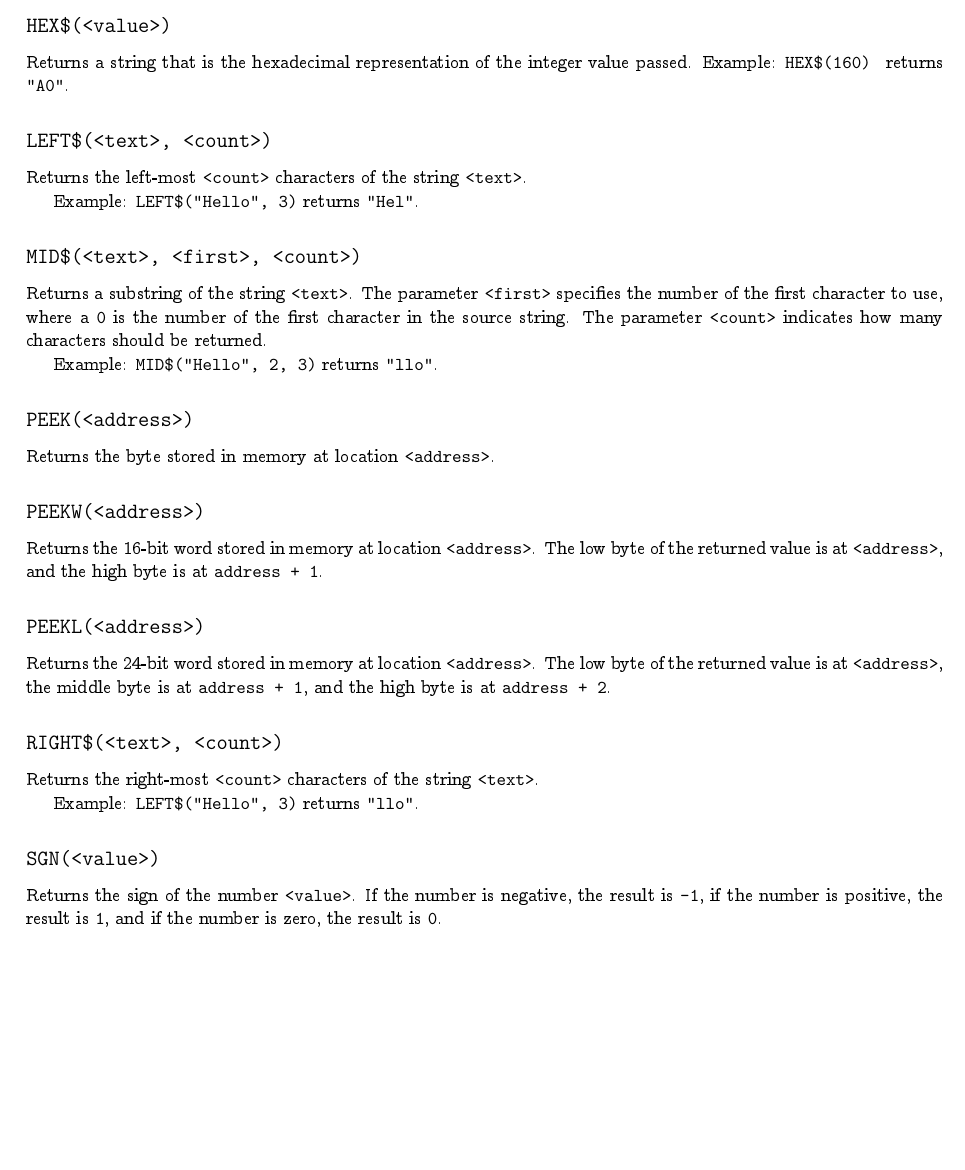
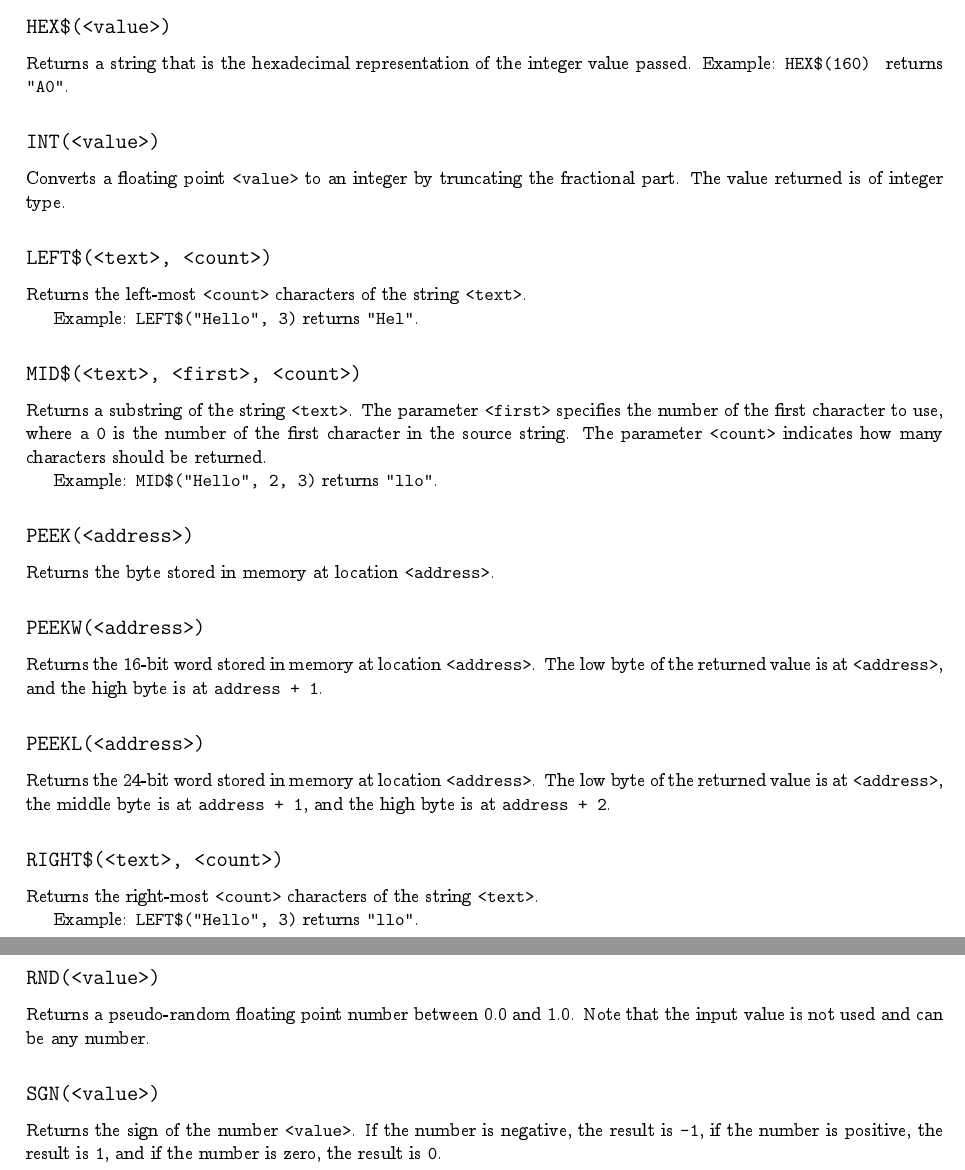
Before and after one commit to pweingar/BASIC816, a LaTeX document (docs/tex/basic816.tex): part of page 8 of 16 before the commit and two parts of pages 8 and 9 of 16 after it, the two joined at a grey line, cut so that both start at the same text, the shorter picture padded with empty space. Compiled offline with pdfLaTeX.

Commit message:
RND() and INT() improvement
Added RND(). Added overflow detection to integer conversion. Cleaned up a few unnecessary files from the project.

```diff
--- a/docs/tex/basic816.tex
+++ b/docs/tex/basic816.tex
@@ -384,6 +384,11 @@
     Returns a string that is the hexadecimal representation of the integer value passed.
     Example: \verb+HEX$(160) + returns \verb+"A0"+.
 
+    \subsection*{\keyword{INT(\param{value})}}
+
+    Converts a floating point \param{value} to an integer by truncating the fractional part.
+    The value returned is of integer type.
+
     \subsection*{\keyword{LEFT\$(\param{text}, \param{count})}}
 
     Returns the left-most \param{count} characters of the string \param{text}.
@@ -421,6 +426,11 @@
     Returns the right-most \param{count} characters of the string \param{text}.
 
     Example: \verb+LEFT$("Hello", 3)+ returns \verb+"llo"+.
+
+    \subsection*{\keyword{RND(\param{value})}}
+
+    Returns a pseudo-random floating point number between 0.0 and 1.0.
+    Note that the input value is not used and can be any number.
 
     \subsection*{\keyword{SGN(\param{value})}}
 
```
Also changed, not shown: docs/tex/basic816.pdf, docs/tex/basic816.tex (2 more changed lines), 12 other files.
